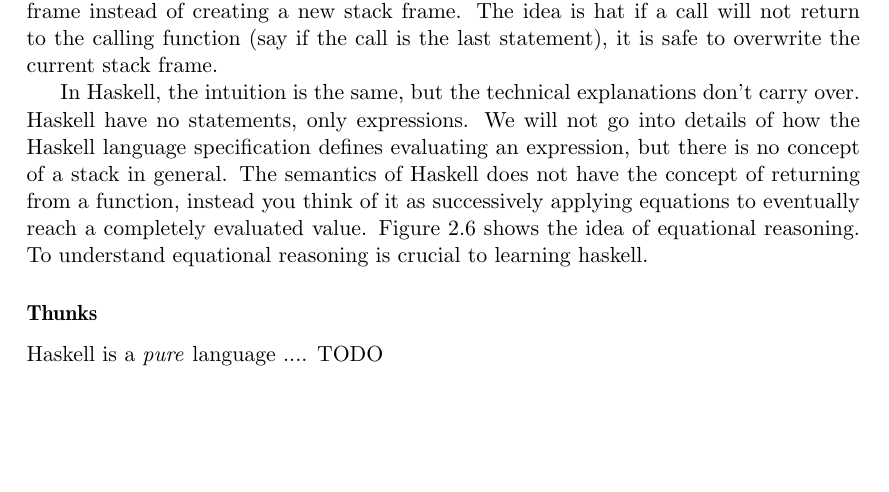
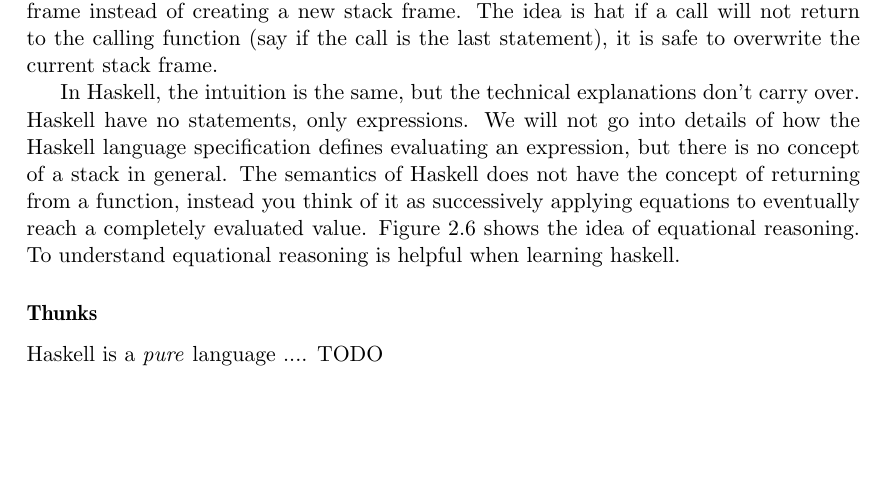
Before and after one commit to Tarrasch/exjobb, a LaTeX thesis (report/main.tex, which reads report/include/background.tex): part of page 9 of 46, cut so that both start at the same text. Compiled offline with pdfLaTeX.

Commit message:
better wording

```diff
--- a/report/include/background.tex
+++ b/report/include/background.tex
@@ -271,7 +271,7 @@ The semantics of Haskell does not have the concept of returning from a
 function, instead you think of it as successively applying equations
 to eventually reach a completely evaluated value. Figure
 \ref{fig:equational_reasioning} shows the idea of equational reasoning.
-To understand equational reasoning is crucial to learning haskell.
+To understand equational reasoning is helpful when learning haskell.
 
 \begin{figure}
 \begin{mdframed}
```
